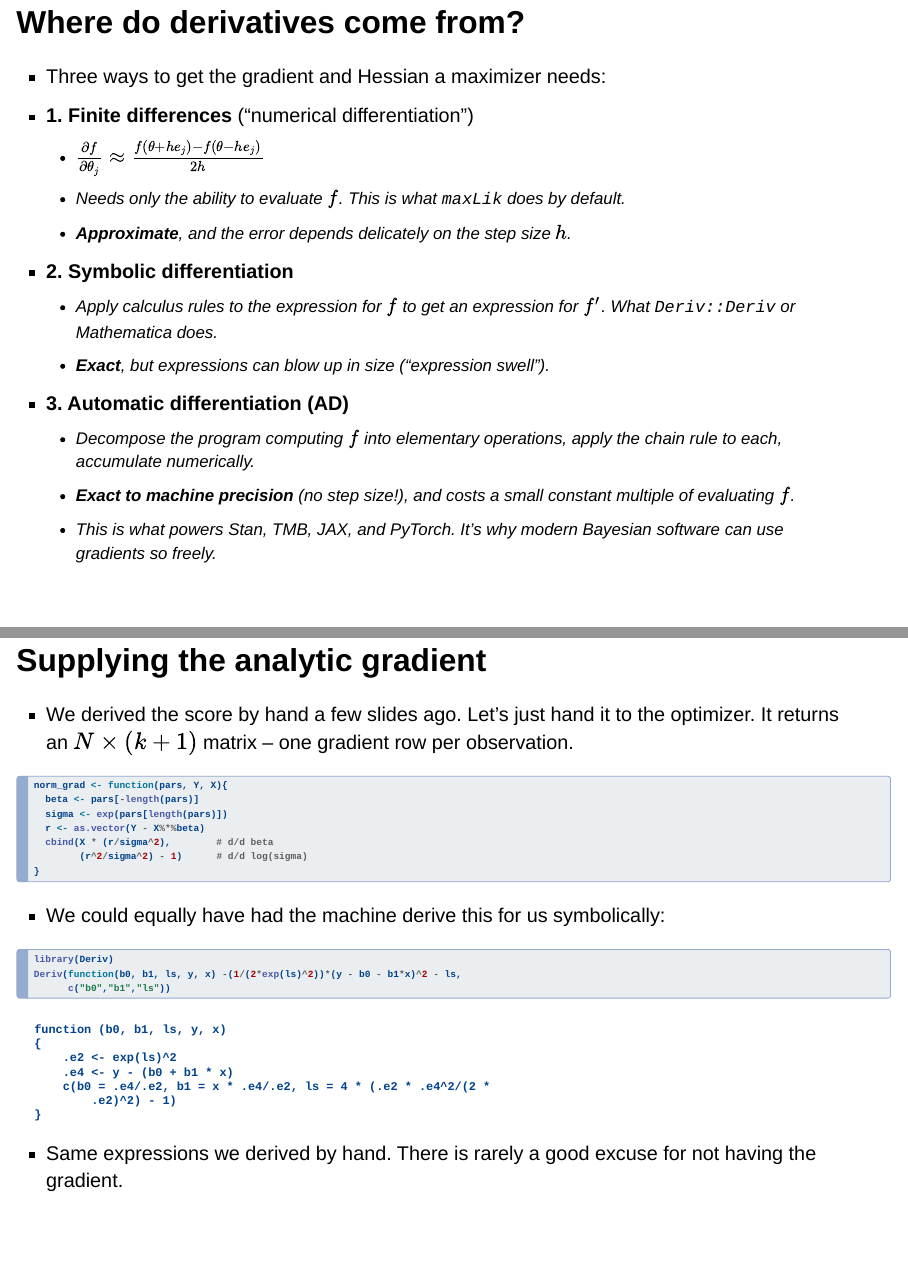
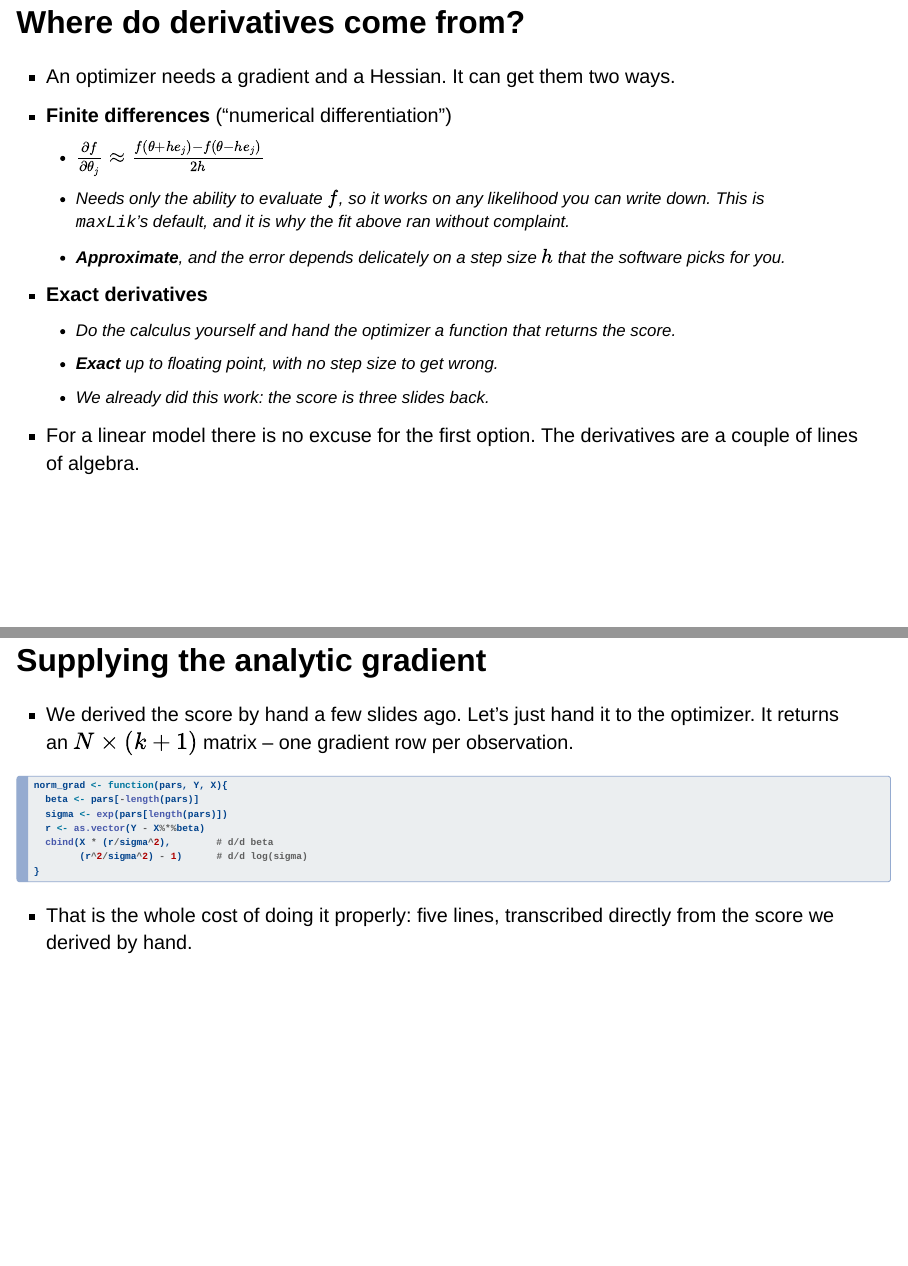
Before and after one commit to astrezhnev/ps818, a Quarto document (slides/week2/week2_likelihood_inference.qmd): pages 55 and 57 of 75, joined at a grey line. Rendered offline with R 4.5, knitr and Pandoc in place of Quarto, with nearby package versions; drawn as Slidy slides in place of the format the file asks for; some code elsewhere in the file could not run offline.

Commit message:
Drop automatic differentiation material from Week 2 deck
The gradient for a linear model is a couple of lines of algebra, so the
deck derives and supplies it directly rather than motivating tooling.

- Replace the finite-difference / symbolic / AD taxonomy with a plain
  two-way contrast: finite differences vs. exact hand-derived
  derivatives.
- Remove the Deriv::Deriv demo and the Stan/TMB/JAX aside.
- Make the standard-error error rate on the takeaways slide track the
  computed value instead of a hardcoded (and stale) 25%.

Co-Authored-By: Claude Opus 5 <noreply@anthropic.com>
Claude-Session: https://claude.ai/code/session_01Jkm4xRgxgv6BhfQx5sWm16

````diff
--- a/slides/week2/week2_likelihood_inference.qmd
+++ b/slides/week2/week2_likelihood_inference.qmd
@@ -793,22 +793,21 @@ round(t(sapply(starts, se_from_start)), 6)
 - The truth (from OLS) is `r round(summary(ols_est)$coefficients[2,2], 6)`.
 - A quantity that changes when you nudge an irrelevant starting value is not being computed -- it is being guessed.
 :::
+
 ## Where do derivatives come from? {.smaller}
 
 ::: {.incremental}
 
-- Three ways to get the gradient and Hessian a maximizer needs:
-- **1. Finite differences** ("numerical differentiation")
+- An optimizer needs a gradient and a Hessian. It can get them two ways.
+- **Finite differences** ("numerical differentiation")
   - $\frac{\partial f}{\partial\theta_j} \approx \frac{f(\theta + h e_j) - f(\theta - h e_j)}{2h}$
-  - Needs only the ability to *evaluate* $f$. This is what `maxLik` does by default.
-  - **Approximate**, and the error depends delicately on the step size $h$.
-- **2. Symbolic differentiation**
-  - Apply calculus rules to the *expression* for $f$ to get an expression for $f^\prime$. What `Deriv::Deriv` or Mathematica does.
-  - **Exact**, but expressions can blow up in size ("expression swell").
-- **3. Automatic differentiation (AD)**
-  - Decompose the *program* computing $f$ into elementary operations, apply the chain rule to each, accumulate numerically.
-  - **Exact to machine precision** (no step size!), and costs a small constant multiple of evaluating $f$.
-  - This is what powers Stan, TMB, JAX, and PyTorch. It's why modern Bayesian software can use gradients so freely.
+  - Needs only the ability to *evaluate* $f$, so it works on any likelihood you can write down. This is `maxLik`'s default, and it is why the fit above ran without complaint.
+  - **Approximate**, and the error depends delicately on a step size $h$ that the software picks for you.
+- **Exact derivatives**
+  - Do the calculus yourself and hand the optimizer a function that returns the score.
+  - **Exact** up to floating point, with no step size to get wrong.
+  - We already did this work: the score is three slides back.
+- For a linear model there is no excuse for the first option. The derivatives are a couple of lines of algebra.
 
 :::
 
@@ -844,16 +843,8 @@ norm_grad <- function(pars, Y, X){
 }
 ```
 
-- We could equally have had the machine derive this for us symbolically:
-
-```{r, echo=T, message=F}
-library(Deriv)
-Deriv(function(b0, b1, ls, y, x) -(1/(2*exp(ls)^2))*(y - b0 - b1*x)^2 - ls,
-      c("b0","b1","ls"))
-```
-
 ::: {.fragment}
-- Same expressions we derived by hand. There is rarely a good excuse for not having the gradient.
+- That is the whole cost of doing it properly: five lines, transcribed directly from the score we derived by hand.
 :::
 
 ## Analytic gradient: the standard errors {.smaller}
````
Also changed, not shown: slides/week2/week2_likelihood_inference.qmd (5 more changed lines).
